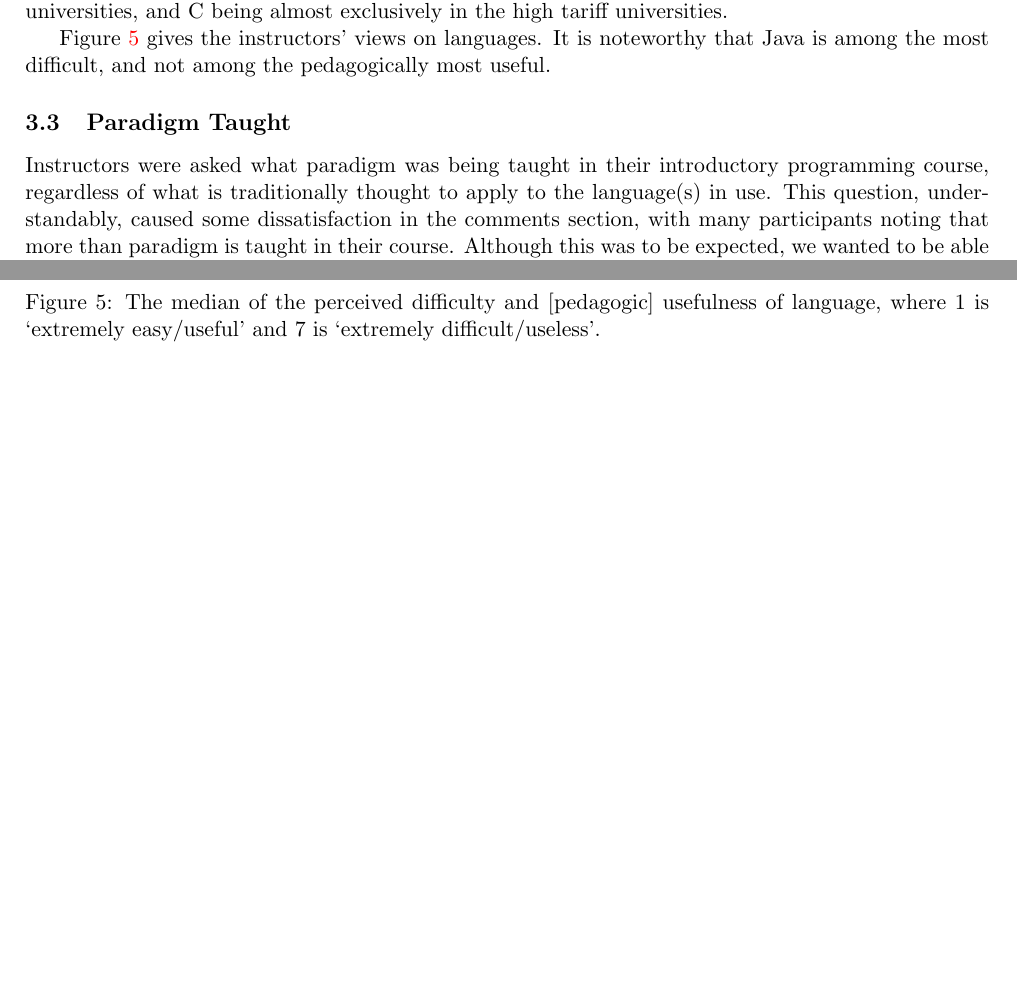
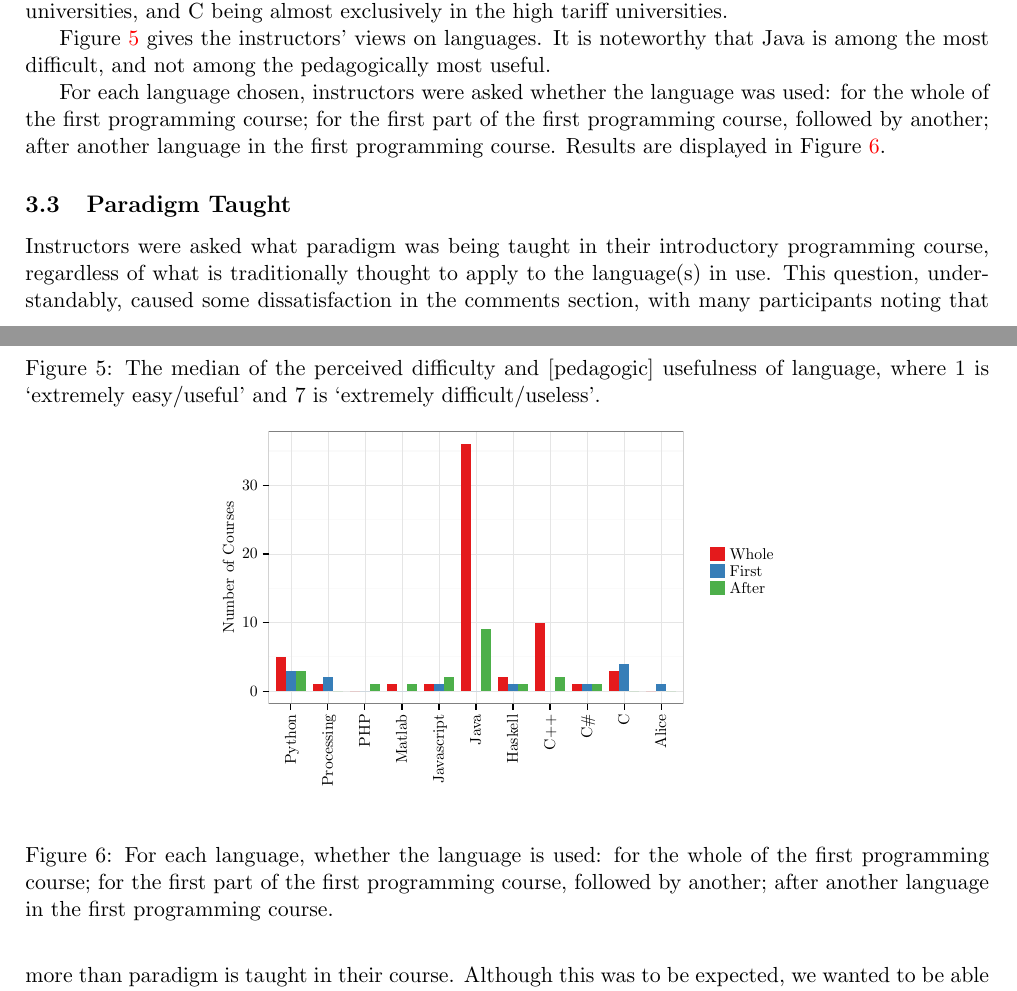
Before and after one commit to tomcrick/SIGCSE2017, a LaTeX paper (sigcse2017fullreport.tex, which reads plots/timingLanguagesWide.tex): two parts of pages 5 and 6 of 13 before the commit and two parts of pages 5 and 6 of 14 after it, joined at a grey line, cut so that both start at the same text, the shorter picture padded with empty space. Compiled offline with pdfLaTeX.

Commit message:
added timing plot

```diff
--- /dev/null
+++ b/plots/timingLanguagesWide.tex
@@ -0,0 +1,319 @@
+% Created by tikzDevice version 0.10.1 on 2016-09-02 12:02:26
+% !TEX encoding = UTF-8 Unicode
+\begin{tikzpicture}[x=1pt,y=1pt]
+\definecolor{fillColor}{RGB}{255,255,255}
+\path[use as bounding box,fill=fillColor,fill opacity=0.00] (0,0) rectangle (289.08,180.67);
+\begin{scope}
+\path[clip] (  0.00,  0.00) rectangle (289.08,180.67);
+\definecolor{drawColor}{RGB}{255,255,255}
+\definecolor{fillColor}{RGB}{255,255,255}
+
+\path[draw=drawColor,line width= 0.6pt,line join=round,line cap=round,fill=fillColor] (  0.00,  0.00) rectangle (289.08,180.68);
+\end{scope}
+\begin{scope}
+\path[clip] ( 24.76, 44.28) rectangle (232.93,180.67);
+\definecolor{fillColor}{RGB}{255,255,255}
+
+\path[fill=fillColor] ( 24.76, 44.28) rectangle (232.93,180.67);
+\definecolor{drawColor}{gray}{0.98}
+
+\path[draw=drawColor,line width= 0.6pt,line join=round] ( 24.76, 67.70) --
+	(232.93, 67.70);
+
+\path[draw=drawColor,line width= 0.6pt,line join=round] ( 24.76,102.15) --
+	(232.93,102.15);
+
+\path[draw=drawColor,line width= 0.6pt,line join=round] ( 24.76,136.59) --
+	(232.93,136.59);
+
+\path[draw=drawColor,line width= 0.6pt,line join=round] ( 24.76,171.03) --
+	(232.93,171.03);
+\definecolor{drawColor}{gray}{0.90}
+
+\path[draw=drawColor,line width= 0.2pt,line join=round] ( 24.76, 50.48) --
+	(232.93, 50.48);
+
+\path[draw=drawColor,line width= 0.2pt,line join=round] ( 24.76, 84.92) --
+	(232.93, 84.92);
+
+\path[draw=drawColor,line width= 0.2pt,line join=round] ( 24.76,119.37) --
+	(232.93,119.37);
+
+\path[draw=drawColor,line width= 0.2pt,line join=round] ( 24.76,153.81) --
+	(232.93,153.81);
+
+\path[draw=drawColor,line width= 0.2pt,line join=round] ( 35.91, 44.28) --
+	( 35.91,180.67);
+
+\path[draw=drawColor,line width= 0.2pt,line join=round] ( 54.50, 44.28) --
+	( 54.50,180.67);
+
+\path[draw=drawColor,line width= 0.2pt,line join=round] ( 73.08, 44.28) --
+	( 73.08,180.67);
+
+\path[draw=drawColor,line width= 0.2pt,line join=round] ( 91.67, 44.28) --
+	( 91.67,180.67);
+
+\path[draw=drawColor,line width= 0.2pt,line join=round] (110.26, 44.28) --
+	(110.26,180.67);
+
+\path[draw=drawColor,line width= 0.2pt,line join=round] (128.85, 44.28) --
+	(128.85,180.67);
+
+\path[draw=drawColor,line width= 0.2pt,line join=round] (147.43, 44.28) --
+	(147.43,180.67);
+
+\path[draw=drawColor,line width= 0.2pt,line join=round] (166.02, 44.28) --
+	(166.02,180.67);
+
+\path[draw=drawColor,line width= 0.2pt,line join=round] (184.61, 44.28) --
+	(184.61,180.67);
+
+\path[draw=drawColor,line width= 0.2pt,line join=round] (203.20, 44.28) --
+	(203.20,180.67);
+
+\path[draw=drawColor,line width= 0.2pt,line join=round] (221.78, 44.28) --
+	(221.78,180.67);
+\definecolor{fillColor}{RGB}{228,26,28}
+
+\path[fill=fillColor] ( 28.47, 50.48) rectangle ( 33.43, 67.70);
+\definecolor{fillColor}{RGB}{55,126,184}
+
+\path[fill=fillColor] ( 33.43, 50.48) rectangle ( 38.39, 60.81);
+\definecolor{fillColor}{RGB}{77,175,74}
+
+\path[fill=fillColor] ( 38.39, 50.48) rectangle ( 43.34, 60.81);
+\definecolor{fillColor}{RGB}{228,26,28}
+
+\path[fill=fillColor] ( 47.06, 50.48) rectangle ( 52.02, 53.93);
+\definecolor{fillColor}{RGB}{55,126,184}
+
+\path[fill=fillColor] ( 52.02, 50.48) rectangle ( 56.98, 57.37);
+\definecolor{fillColor}{RGB}{77,175,74}
+
+\path[fill=fillColor] ( 56.98, 50.48) rectangle ( 61.93, 50.48);
+\definecolor{fillColor}{RGB}{228,26,28}
+
+\path[fill=fillColor] ( 65.65, 50.48) rectangle ( 70.61, 50.48);
+\definecolor{fillColor}{RGB}{55,126,184}
+
+\path[fill=fillColor] ( 70.61, 50.48) rectangle ( 75.56, 50.48);
+\definecolor{fillColor}{RGB}{77,175,74}
+
+\path[fill=fillColor] ( 75.56, 50.48) rectangle ( 80.52, 53.93);
+\definecolor{fillColor}{RGB}{228,26,28}
+
+\path[fill=fillColor] ( 84.24, 50.48) rectangle ( 89.19, 53.93);
+\definecolor{fillColor}{RGB}{55,126,184}
+
+\path[fill=fillColor] ( 89.19, 50.48) rectangle ( 94.15, 50.48);
+\definecolor{fillColor}{RGB}{77,175,74}
+
+\path[fill=fillColor] ( 94.15, 50.48) rectangle ( 99.11, 53.93);
+\definecolor{fillColor}{RGB}{228,26,28}
+
+\path[fill=fillColor] (102.82, 50.48) rectangle (107.78, 53.93);
+\definecolor{fillColor}{RGB}{55,126,184}
+
+\path[fill=fillColor] (107.78, 50.48) rectangle (112.74, 53.93);
+\definecolor{fillColor}{RGB}{77,175,74}
+
+\path[fill=fillColor] (112.74, 50.48) rectangle (117.69, 57.37);
+\definecolor{fillColor}{RGB}{228,26,28}
+
+\path[fill=fillColor] (121.41, 50.48) rectangle (126.37,174.48);
+\definecolor{fillColor}{RGB}{55,126,184}
+
+\path[fill=fillColor] (126.37, 50.48) rectangle (131.32, 50.48);
+\definecolor{fillColor}{RGB}{77,175,74}
+
+\path[fill=fillColor] (131.32, 50.48) rectangle (136.28, 81.48);
+\definecolor{fillColor}{RGB}{228,26,28}
+
+\path[fill=fillColor] (140.00, 50.48) rectangle (144.95, 57.37);
+\definecolor{fillColor}{RGB}{55,126,184}
+
+\path[fill=fillColor] (144.95, 50.48) rectangle (149.91, 53.93);
+\definecolor{fillColor}{RGB}{77,175,74}
+
+\path[fill=fillColor] (149.91, 50.48) rectangle (154.87, 53.93);
+\definecolor{fillColor}{RGB}{228,26,28}
+
+\path[fill=fillColor] (158.59, 50.48) rectangle (163.54, 84.92);
+\definecolor{fillColor}{RGB}{55,126,184}
+
+\path[fill=fillColor] (163.54, 50.48) rectangle (168.50, 50.48);
+\definecolor{fillColor}{RGB}{77,175,74}
+
+\path[fill=fillColor] (168.50, 50.48) rectangle (173.46, 57.37);
+\definecolor{fillColor}{RGB}{228,26,28}
+
+\path[fill=fillColor] (177.17, 50.48) rectangle (182.13, 53.93);
+\definecolor{fillColor}{RGB}{55,126,184}
+
+\path[fill=fillColor] (182.13, 50.48) rectangle (187.09, 53.93);
+\definecolor{fillColor}{RGB}{77,175,74}
+
+\path[fill=fillColor] (187.09, 50.48) rectangle (192.04, 53.93);
+\definecolor{fillColor}{RGB}{228,26,28}
+
+\path[fill=fillColor] (195.76, 50.48) rectangle (200.72, 60.81);
+\definecolor{fillColor}{RGB}{55,126,184}
+
+\path[fill=fillColor] (200.72, 50.48) rectangle (205.67, 64.26);
+\definecolor{fillColor}{RGB}{77,175,74}
+
+\path[fill=fillColor] (205.67, 50.48) rectangle (210.63, 50.48);
+\definecolor{fillColor}{RGB}{228,26,28}
+
+\path[fill=fillColor] (214.35, 50.48) rectangle (219.30, 50.48);
+\definecolor{fillColor}{RGB}{55,126,184}
+
+\path[fill=fillColor] (219.30, 50.48) rectangle (224.26, 53.93);
+\definecolor{fillColor}{RGB}{77,175,74}
+
+\path[fill=fillColor] (224.26, 50.48) rectangle (229.22, 50.48);
+\definecolor{drawColor}{gray}{0.50}
+
+\path[draw=drawColor,line width= 0.6pt,line join=round,line cap=round] ( 24.76, 44.28) rectangle (232.93,180.67);
+\end{scope}
+\begin{scope}
+\path[clip] (  0.00,  0.00) rectangle (289.08,180.67);
+\definecolor{drawColor}{RGB}{0,0,0}
+
+\node[text=drawColor,anchor=base east,inner sep=0pt, outer sep=0pt, scale=  0.72] at ( 19.36, 48.00) {0};
+
+\node[text=drawColor,anchor=base east,inner sep=0pt, outer sep=0pt, scale=  0.72] at ( 19.36, 82.45) {10};
+
+\node[text=drawColor,anchor=base east,inner sep=0pt, outer sep=0pt, scale=  0.72] at ( 19.36,116.89) {20};
+
+\node[text=drawColor,anchor=base east,inner sep=0pt, outer sep=0pt, scale=  0.72] at ( 19.36,151.33) {30};
+\end{scope}
+\begin{scope}
+\path[clip] (  0.00,  0.00) rectangle (289.08,180.67);
+\definecolor{drawColor}{RGB}{0,0,0}
+
+\path[draw=drawColor,line width= 0.6pt,line join=round] ( 21.76, 50.48) --
+	( 24.76, 50.48);
+
+\path[draw=drawColor,line width= 0.6pt,line join=round] ( 21.76, 84.92) --
+	( 24.76, 84.92);
+
+\path[draw=drawColor,line width= 0.6pt,line join=round] ( 21.76,119.37) --
+	( 24.76,119.37);
+
+\path[draw=drawColor,line width= 0.6pt,line join=round] ( 21.76,153.81) --
+	( 24.76,153.81);
+\end{scope}
+\begin{scope}
+\path[clip] (  0.00,  0.00) rectangle (289.08,180.67);
+\definecolor{drawColor}{RGB}{0,0,0}
+
+\path[draw=drawColor,line width= 0.6pt,line join=round] ( 35.91, 41.28) --
+	( 35.91, 44.28);
+
+\path[draw=drawColor,line width= 0.6pt,line join=round] ( 54.50, 41.28) --
+	( 54.50, 44.28);
+
+\path[draw=drawColor,line width= 0.6pt,line join=round] ( 73.08, 41.28) --
+	( 73.08, 44.28);
+
+\path[draw=drawColor,line width= 0.6pt,line join=round] ( 91.67, 41.28) --
+	( 91.67, 44.28);
+
+\path[draw=drawColor,line width= 0.6pt,line join=round] (110.26, 41.28) --
+	(110.26, 44.28);
+
+\path[draw=drawColor,line width= 0.6pt,line join=round] (128.85, 41.28) --
+	(128.85, 44.28);
+
+\path[draw=drawColor,line width= 0.6pt,line join=round] (147.43, 41.28) --
+	(147.43, 44.28);
+
+\path[draw=drawColor,line width= 0.6pt,line join=round] (166.02, 41.28) --
+	(166.02, 44.28);
+
+\path[draw=drawColor,line width= 0.6pt,line join=round] (184.61, 41.28) --
+	(184.61, 44.28);
+
+\path[draw=drawColor,line width= 0.6pt,line join=round] (203.20, 41.28) --
+	(203.20, 44.28);
+
+\path[draw=drawColor,line width= 0.6pt,line join=round] (221.78, 41.28) --
+	(221.78, 44.28);
+\end{scope}
+\begin{scope}
+\path[clip] (  0.00,  0.00) rectangle (289.08,180.67);
+\definecolor{drawColor}{RGB}{0,0,0}
+
+\node[text=drawColor,rotate= 90.00,anchor=base east,inner sep=0pt, outer sep=0pt, scale=  0.72] at ( 38.39, 38.88) {Python};
+
+\node[text=drawColor,rotate= 90.00,anchor=base east,inner sep=0pt, outer sep=0pt, scale=  0.72] at ( 56.98, 38.88) {Processing};
+
+\node[text=drawColor,rotate= 90.00,anchor=base east,inner sep=0pt, outer sep=0pt, scale=  0.72] at ( 75.56, 38.88) {PHP};
+
+\node[text=drawColor,rotate= 90.00,anchor=base east,inner sep=0pt, outer sep=0pt, scale=  0.72] at ( 94.15, 38.88) {Matlab};
+
+\node[text=drawColor,rotate= 90.00,anchor=base east,inner sep=0pt, outer sep=0pt, scale=  0.72] at (112.74, 38.88) {Javascript};
+
+\node[text=drawColor,rotate= 90.00,anchor=base east,inner sep=0pt, outer sep=0pt, scale=  0.72] at (131.33, 38.88) {Java};
+
+\node[text=drawColor,rotate= 90.00,anchor=base east,inner sep=0pt, outer sep=0pt, scale=  0.72] at (149.91, 38.88) {Haskell};
+
+\node[text=drawColor,rotate= 90.00,anchor=base east,inner sep=0pt, outer sep=0pt, scale=  0.72] at (168.50, 38.88) {C++};
+
+\node[text=drawColor,rotate= 90.00,anchor=base east,inner sep=0pt, outer sep=0pt, scale=  0.72] at (187.09, 38.88) {C\#};
+
+\node[text=drawColor,rotate= 90.00,anchor=base east,inner sep=0pt, outer sep=0pt, scale=  0.72] at (205.67, 38.88) {C};
+
+\node[text=drawColor,rotate= 90.00,anchor=base east,inner sep=0pt, outer sep=0pt, scale=  0.72] at (224.26, 38.88) {Alice};
+\end{scope}
+\begin{scope}
+\path[clip] (  0.00,  0.00) rectangle (289.08,180.67);
+\definecolor{drawColor}{RGB}{0,0,0}
+
+\node[text=drawColor,rotate= 90.00,anchor=base,inner sep=0pt, outer sep=0pt, scale=  0.72] at (  7.36,112.48) {Number of Courses};
+\end{scope}
+\begin{scope}
+\path[clip] (  0.00,  0.00) rectangle (289.08,180.67);
+\definecolor{fillColor}{RGB}{255,255,255}
+
+\path[fill=fillColor] (241.47, 93.60) rectangle (280.54,131.36);
+\end{scope}
+\begin{scope}
+\path[clip] (  0.00,  0.00) rectangle (289.08,180.67);
+\definecolor{fillColor}{RGB}{228,26,28}
+
+\path[fill=fillColor] (246.45,115.65) rectangle (253.56,122.76);
+\end{scope}
+\begin{scope}
+\path[clip] (  0.00,  0.00) rectangle (289.08,180.67);
+\definecolor{fillColor}{RGB}{55,126,184}
+
+\path[fill=fillColor] (246.45,107.12) rectangle (253.56,114.23);
+\end{scope}
+\begin{scope}
+\path[clip] (  0.00,  0.00) rectangle (289.08,180.67);
+\definecolor{fillColor}{RGB}{77,175,74}
+
+\path[fill=fillColor] (246.45, 98.58) rectangle (253.56,105.69);
+\end{scope}
+\begin{scope}
+\path[clip] (  0.00,  0.00) rectangle (289.08,180.67);
+\definecolor{drawColor}{RGB}{0,0,0}
+
+\node[text=drawColor,anchor=base west,inner sep=0pt, outer sep=0pt, scale=  0.72] at (256.08,116.73) {Whole};
+\end{scope}
+\begin{scope}
+\path[clip] (  0.00,  0.00) rectangle (289.08,180.67);
+\definecolor{drawColor}{RGB}{0,0,0}
+
+\node[text=drawColor,anchor=base west,inner sep=0pt, outer sep=0pt, scale=  0.72] at (256.08,108.19) {First};
+\end{scope}
+\begin{scope}
+\path[clip] (  0.00,  0.00) rectangle (289.08,180.67);
+\definecolor{drawColor}{RGB}{0,0,0}
+
+\node[text=drawColor,anchor=base west,inner sep=0pt, outer sep=0pt, scale=  0.72] at (256.08, 99.66) {After};
+\end{scope}
+\end{tikzpicture}
--- a/sigcse2017fullreport.tex
+++ b/sigcse2017fullreport.tex
@@ -360,6 +360,16 @@ pedagogically most useful.
 \label{fig:utility}}
 \end{figure}
 
+For each language chosen, instructors were asked whether the language was used: for the whole of the first programming course; for the first part of the first programming course, followed by another; after another language in the first programming course. Results are displayed in Figure~\ref{fig:timing}.
+
+\begin{figure}[ht]
+\begin{center}
+\subimport{plots/}{timingLanguagesWide.tex}
+\end{center}
+\caption{For each language, whether the language is used: for the whole of the first programming course; for the first part of the first programming course, followed by another; after another language in the first programming course.
+\label{fig:timing}}
+\end{figure}
+
 % \begin{table}[ht]
 % \centering
 % \caption{The main paradigm in use in the first programming course.}
```
Also changed, not shown: sigcse2017fullreport.pdf.
